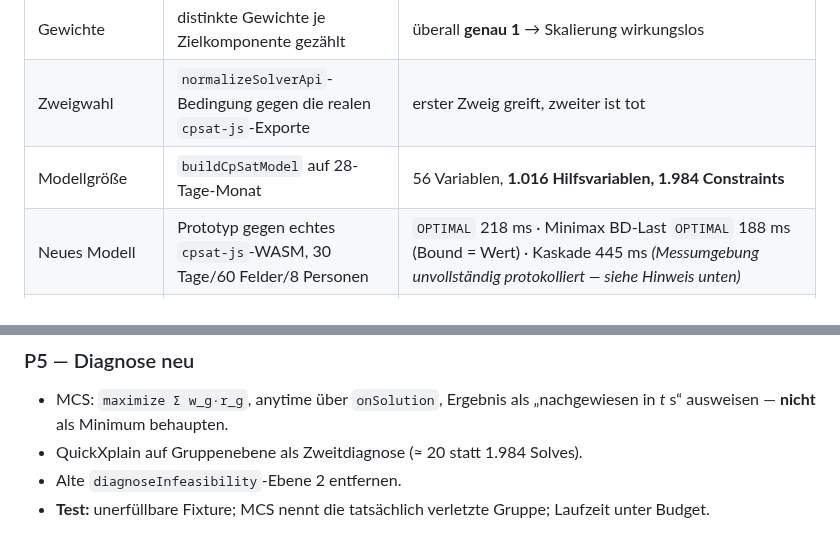
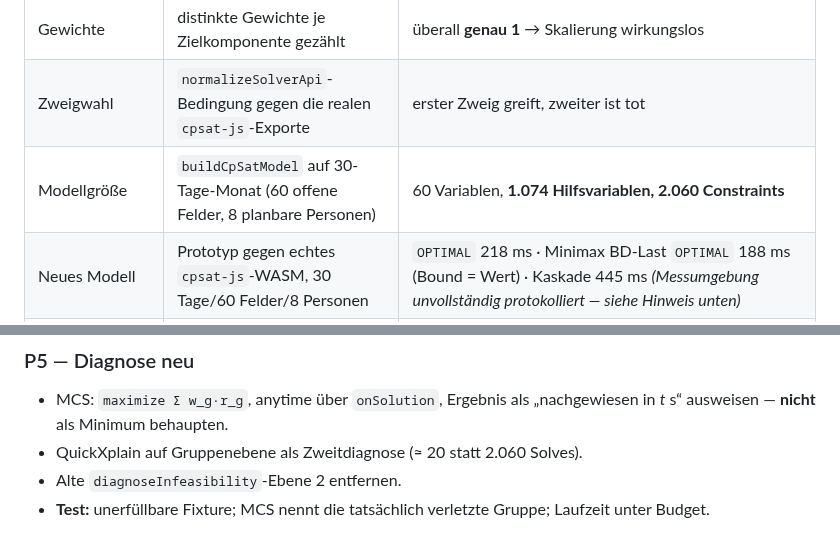
Before and after one commit to mlurz92/dienstplan, a Markdown page: docs/AUTO-PLAN-V10-5-RESEARCH.md, 2 parts joined by grey strips. Rendered like a GitHub page.

```diff
--- a/docs/AUTO-PLAN-V10-5-RESEARCH.md
+++ b/docs/AUTO-PLAN-V10-5-RESEARCH.md
@@ -450,7 +450,7 @@ Alle Aussagen dieses Berichts über den Ist-Zustand wurden ausgeführt, nicht ge
 | Obergrenzen | Termmengen aller `limit_bd_*` am real gebauten Modell verglichen | für alle Personen **identisch**, = alle BD-Slots; `Σ ≥ 28 > ub = 4` |
 | Gewichte | distinkte Gewichte je Zielkomponente gezählt | überall **genau 1** → Skalierung wirkungslos |
 | Zweigwahl | `normalizeSolverApi`-Bedingung gegen die realen `cpsat-js`-Exporte | erster Zweig greift, zweiter ist tot |
-| Modellgröße | `buildCpSatModel` auf 28-Tage-Monat | 56 Variablen, **1.016 Hilfsvariablen, 1.984 Constraints** |
+| Modellgröße | `buildCpSatModel` auf 30-Tage-Monat (60 offene Felder, 8 planbare Personen) | 60 Variablen, **1.074 Hilfsvariablen, 2.060 Constraints** |
 | Neues Modell | Prototyp gegen echtes `cpsat-js`-WASM, 30 Tage/60 Felder/8 Personen | `OPTIMAL` 218 ms · Minimax BD-Last `OPTIMAL` 188 ms (Bound = Wert) · Kaskade 445 ms *(Messumgebung unvollständig protokolliert — siehe Hinweis unten)* |
 | MCS-Diagnose | 8 Relaxationsliterale, künstlich unerfüllbar | `FEASIBLE` in 15 s, 5/8 aufgegeben — **nicht beweisbar minimal** |
 | Inkumbenten-Stream | `onSolution` mit `numWorkers: 1` | feuert **live** während des Solves (`live: true`) |
@@ -527,7 +527,7 @@ Reihenfolge ist bindend: jedes Paket ist für sich lauffähig und testbar.
 
 ### P5 — Diagnose neu
 - MCS: `maximize Σ w_g·r_g`, anytime über `onSolution`, Ergebnis als „nachgewiesen in *t* s“ ausweisen — **nicht** als Minimum behaupten.
-- QuickXplain auf Gruppenebene als Zweitdiagnose (≈ 20 statt 1.984 Solves).
+- QuickXplain auf Gruppenebene als Zweitdiagnose (≈ 20 statt 2.060 Solves).
 - Alte `diagnoseInfeasibility`-Ebene 2 entfernen.
 - **Test:** unerfüllbare Fixture; MCS nennt die tatsächlich verletzte Gruppe; Laufzeit unter Budget.
 
```
Also changed, not shown: other parts of docs/AUTO-PLAN-V10-5-RESEARCH.md (+3 -3 lines).
